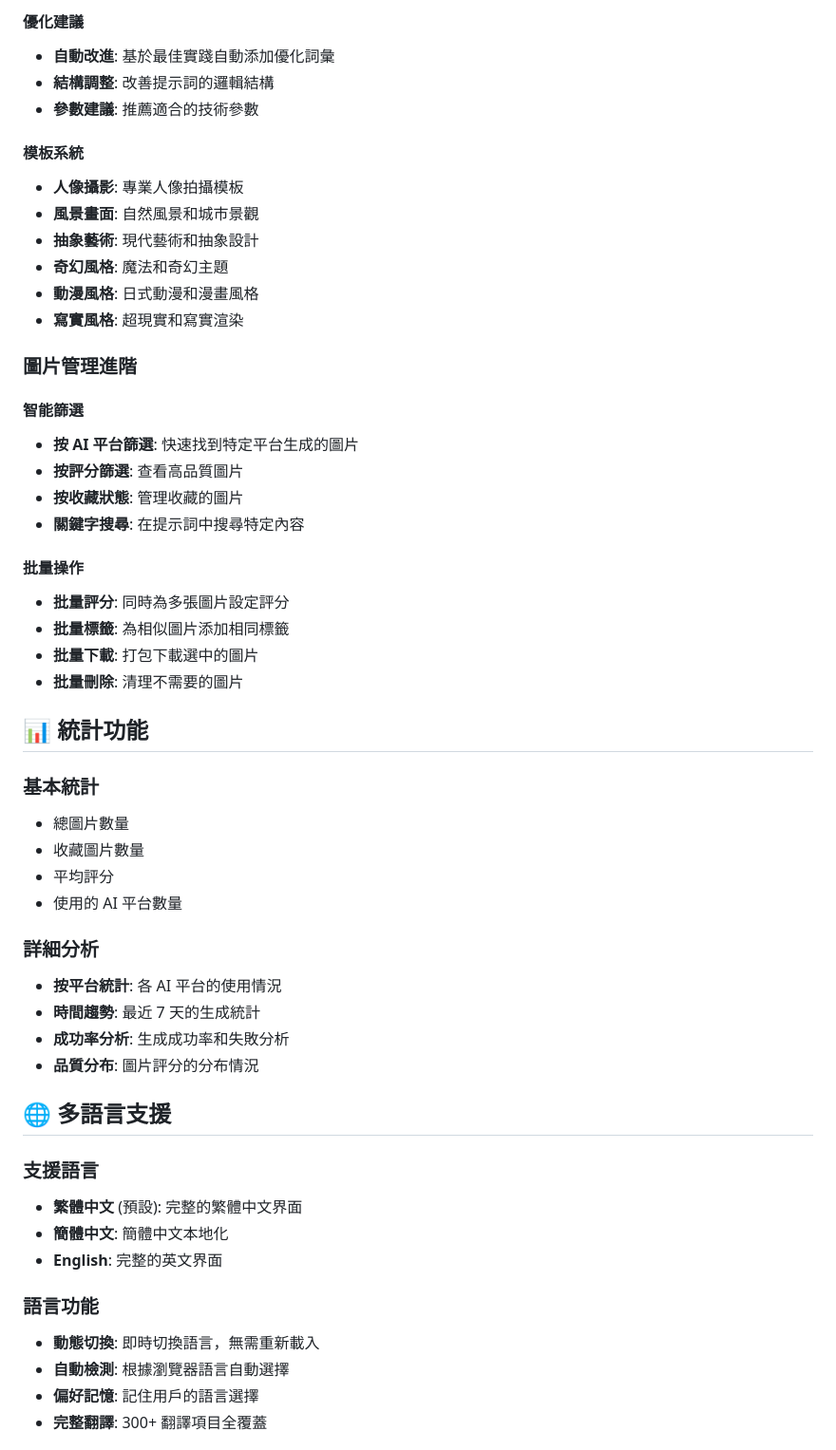
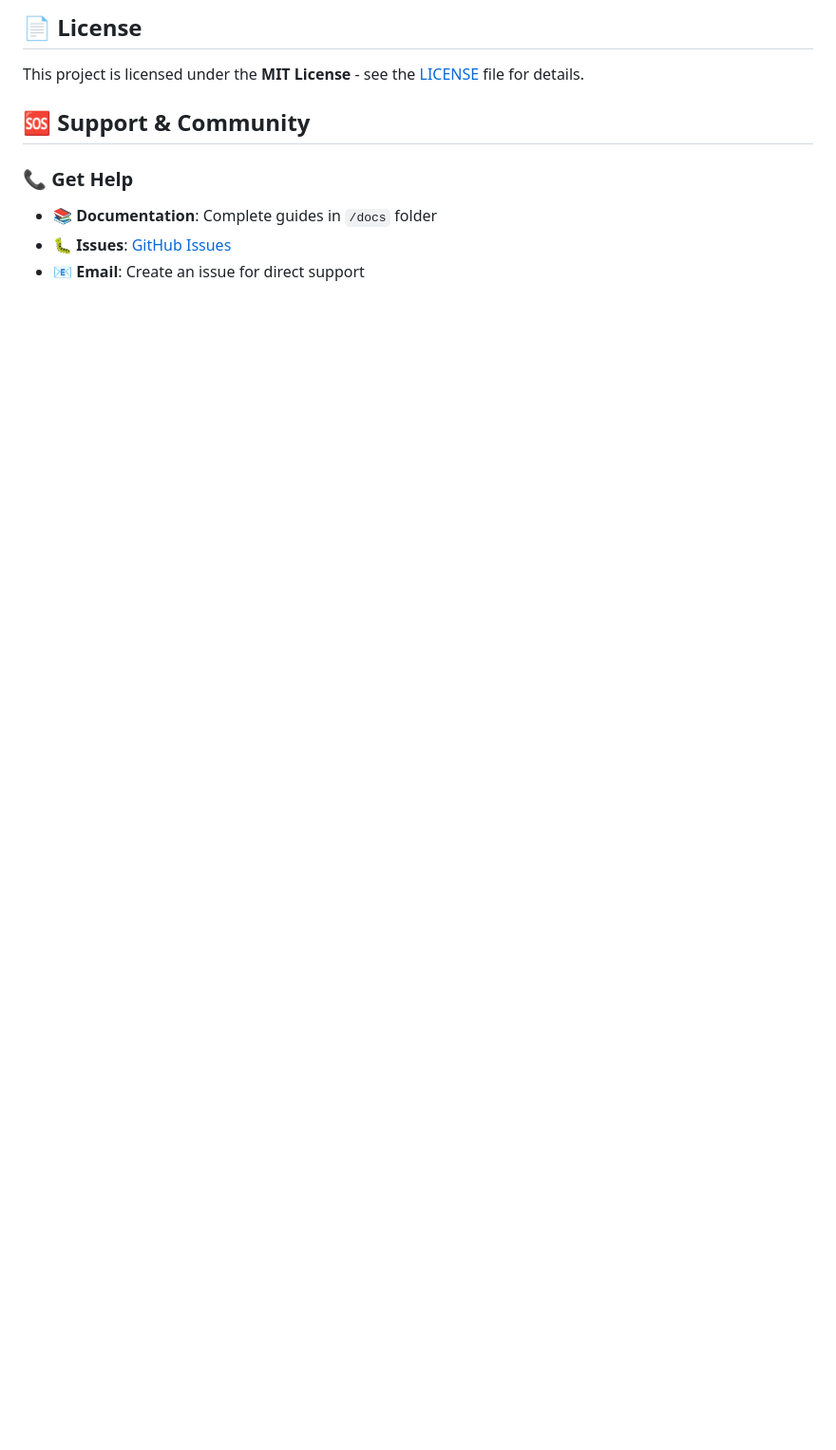
Before and after one commit to FCYD5454/ai-batch-image-generator-by-api, a Markdown page: README.md, the part around the change printed below. Shown: that part at 95% size. Drawn GitHub-style; blank space fills up the shorter version.

```diff
--- a/README.md
+++ b/README.md
@@ -156,55 +101,12 @@ ImageGeneration_Script/
 
-#### 優化建議
-- **自動改進**: 基於最佳實踐自動添加優化詞彙
-- **結構調整**: 改善提示詞的邏輯結構
-- **參數建議**: 推薦適合的技術參數
+## 📄 License
 
-#### 模板系統
-- **人像攝影**: 專業人像拍攝模板
-- **風景畫面**: 自然風景和城市景觀
-- **抽象藝術**: 現代藝術和抽象設計
-- **奇幻風格**: 魔法和奇幻主題
-- **動漫風格**: 日式動漫和漫畫風格
-- **寫實風格**: 超現實和寫實渲染
+This project is licensed under the **MIT License** - see the [LICENSE](LICENSE) file for details.
 
-### 圖片管理進階
+## 🆘 Support & Community
 
-#### 智能篩選
-- **按 AI 平台篩選**: 快速找到特定平台生成的圖片
-- **按評分篩選**: 查看高品質圖片
-- **按收藏狀態**: 管理收藏的圖片
-- **關鍵字搜尋**: 在提示詞中搜尋特定內容
+### 📞 Get Help
+- 📚 **Documentation**: Complete guides in `/docs` folder
+- 🐛 **Issues**: [GitHub Issues](https://github.com/chunyfan4-c/ai-batch-image-generator-by-api/issues)
+- 📧 **Email**: Create an issue for direct support
 
-#### 批量操作
-- **批量評分**: 同時為多張圖片設定評分
-- **批量標籤**: 為相似圖片添加相同標籤
-- **批量下載**: 打包下載選中的圖片
-- **批量刪除**: 清理不需要的圖片
-
-## 📊 統計功能
-
-### 基本統計
-- 總圖片數量
-- 收藏圖片數量
-- 平均評分
-- 使用的 AI 平台數量
-
-### 詳細分析
-- **按平台統計**: 各 AI 平台的使用情況
-- **時間趨勢**: 最近 7 天的生成統計
-- **成功率分析**: 生成成功率和失敗分析
-- **品質分布**: 圖片評分的分布情況
-
-## 🌐 多語言支援
-
-### 支援語言
-- **繁體中文** (預設): 完整的繁體中文界面
-- **簡體中文**: 簡體中文本地化
-- **English**: 完整的英文界面
-
-### 語言功能
-- **動態切換**: 即時切換語言，無需重新載入
-- **自動檢測**: 根據瀏覽器語言自動選擇
-- **偏好記憶**: 記住用戶的語言選擇
-- **完整翻譯**: 300+ 翻譯項目全覆蓋
-
```
Also changed, not shown: other parts of README.md (+84 -218 lines).
